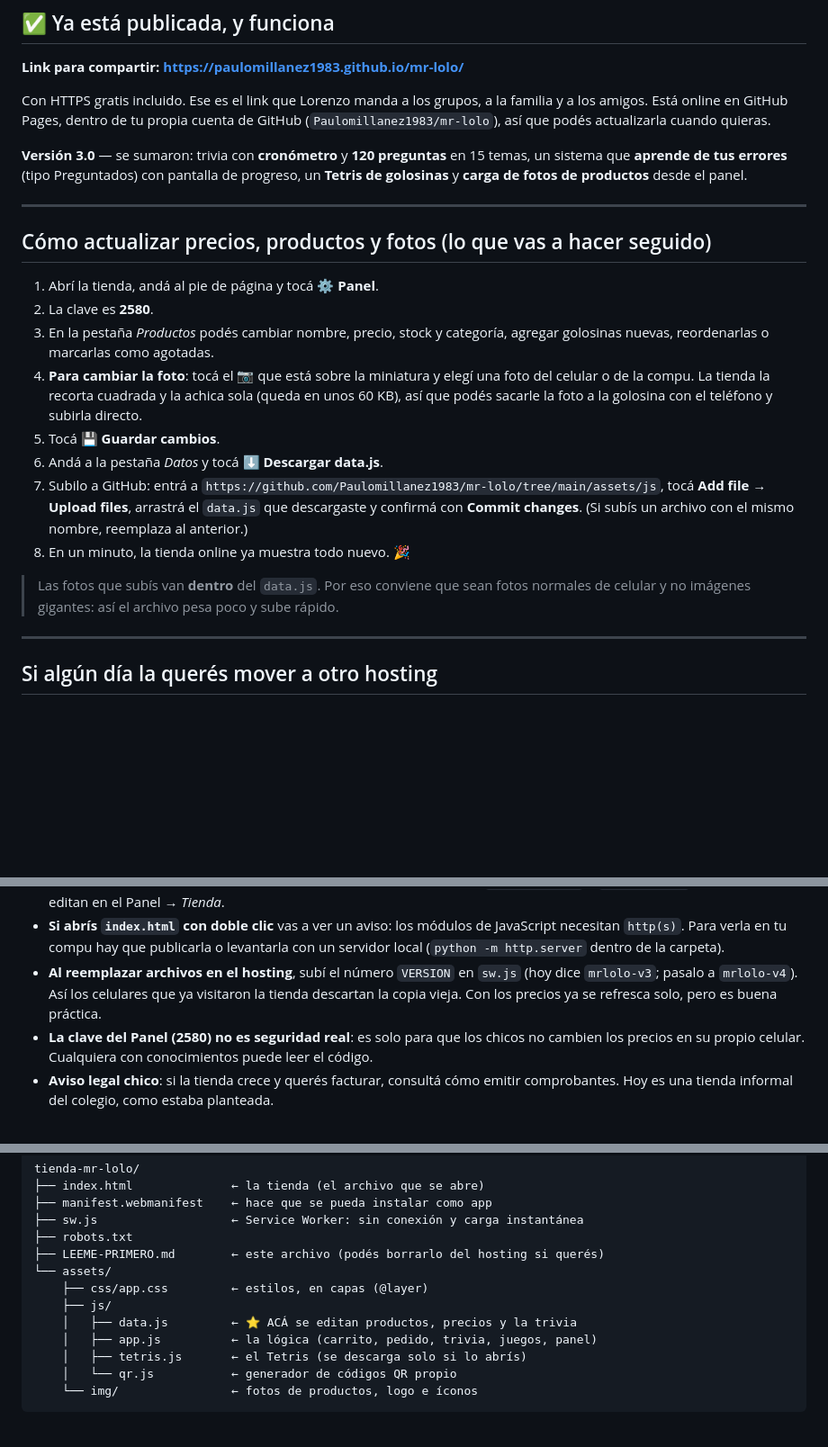
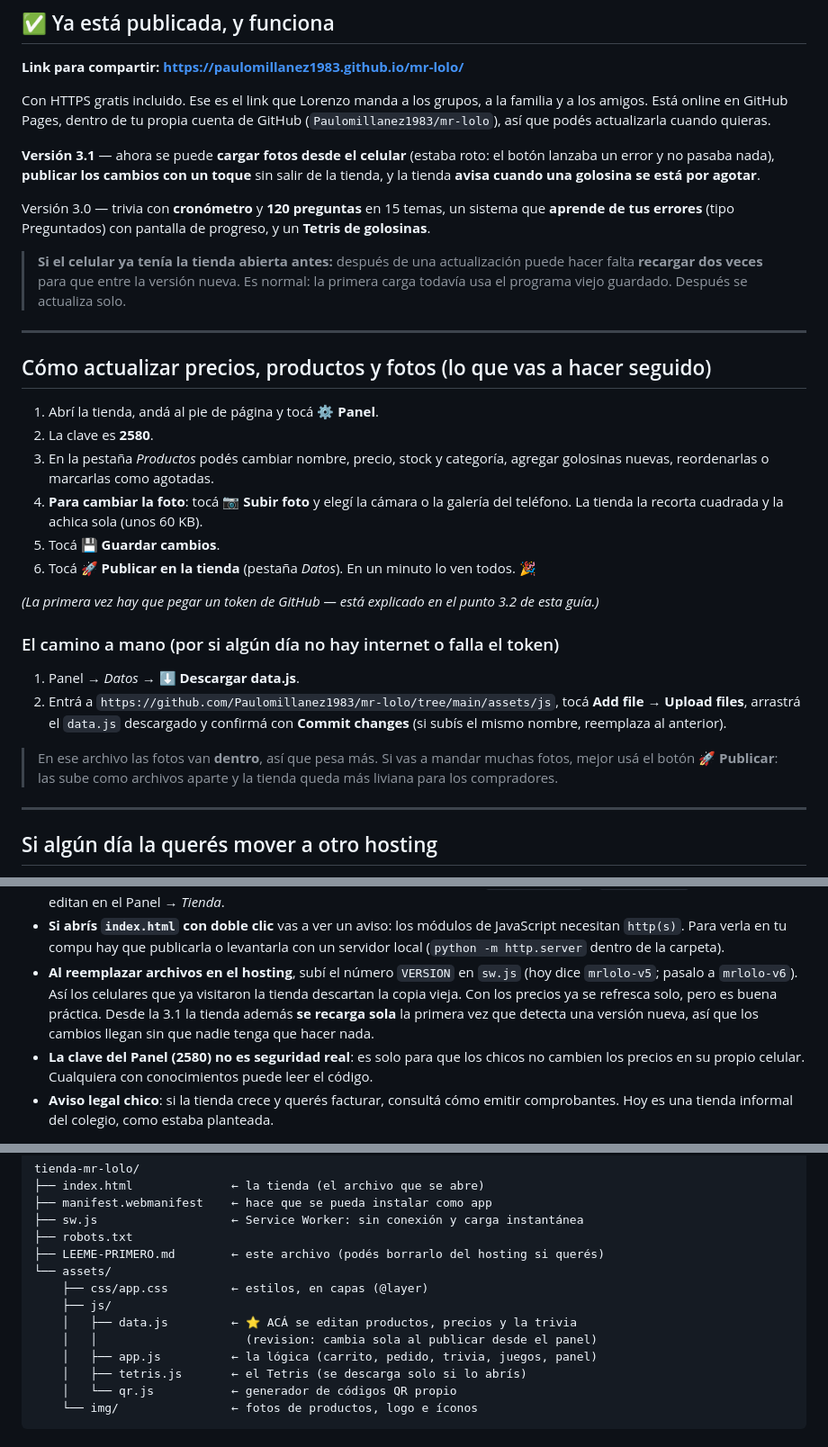
Before and after one commit to Paulomillanez1983/mr-lolo, a Markdown page: LEEME-PRIMERO.md, 3 parts joined by grey strips. Shown at 90% size. Rendered like a GitHub page; blank space fills up the shorter version.

Commit message:
Guia: publicar desde el celular, aviso de stock, carga de fotos y que hacer ante el aviso de desfase

```diff
--- a/LEEME-PRIMERO.md
+++ b/LEEME-PRIMERO.md
@@ -8,9 +8,17 @@ Con HTTPS gratis incluido. Ese es el link que Lorenzo manda a los grupos, a la f
 y a los amigos. Está online en GitHub Pages, dentro de tu propia cuenta de GitHub
 (`Paulomillanez1983/mr-lolo`), así que podés actualizarla cuando quieras.
 
-**Versión 3.0** — se sumaron: trivia con **cronómetro** y **120 preguntas** en 15 temas,
-un sistema que **aprende de tus errores** (tipo Preguntados) con pantalla de progreso,
-un **Tetris de golosinas** y **carga de fotos de productos** desde el panel.
+**Versión 3.1** — ahora se puede **cargar fotos desde el celular** (estaba roto: el botón
+lanzaba un error y no pasaba nada), **publicar los cambios con un toque** sin salir de la
+tienda, y la tienda **avisa cuando una golosina se está por agotar**.
+
+Versión 3.0 — trivia con **cronómetro** y **120 preguntas** en 15 temas, un sistema que
+**aprende de tus errores** (tipo Preguntados) con pantalla de progreso, y un
+**Tetris de golosinas**.
+
+> **Si el celular ya tenía la tienda abierta antes:** después de una actualización puede
+> hacer falta **recargar dos veces** para que entre la versión nueva. Es normal: la primera
+> carga todavía usa el programa viejo guardado. Después se actualiza solo.
 
 ---
 
@@ -20,19 +28,23 @@ un **Tetris de golosinas** y **carga de fotos de productos** desde el panel.
 2. La clave es **2580**.
 3. En la pestaña *Productos* podés cambiar nombre, precio, stock y categoría, agregar
    golosinas nuevas, reordenarlas o marcarlas como agotadas.
-4. **Para cambiar la foto**: tocá el 📷 que está sobre la miniatura y elegí una foto del
-   celular o de la compu. La tienda la recorta cuadrada y la achica sola (queda en unos
-   60 KB), así que podés sacarle la foto a la golosina con el teléfono y subirla directo.
+4. **Para cambiar la foto**: tocá **📷 Subir foto** y elegí la cámara o la galería del
+   teléfono. La tienda la recorta cuadrada y la achica sola (unos 60 KB).
 5. Tocá **💾 Guardar cambios**.
-6. Andá a la pestaña *Datos* y tocá **⬇️ Descargar data.js**.
-7. Subilo a GitHub: entrá a
-   `https://github.com/Paulomillanez1983/mr-lolo/tree/main/assets/js`, tocá **Add file →
-   Upload files**, arrastrá el `data.js` que descargaste y confirmá con **Commit changes**.
-   (Si subís un archivo con el mismo nombre, reemplaza al anterior.)
-8. En un minuto, la tienda online ya muestra todo nuevo. 🎉
+6. Tocá **🚀 Publicar en la tienda** (pestaña *Datos*). En un minuto lo ven todos. 🎉
 
-> Las fotos que subís van **dentro** del `data.js`. Por eso conviene que sean fotos
-> normales de celular y no imágenes gigantes: así el archivo pesa poco y sube rápido.
+*(La primera vez hay que pegar un token de GitHub — está explicado en el punto 3.2 de esta guía.)*
+
+### El camino a mano (por si algún día no hay internet o falla el token)
+
+1. Panel → *Datos* → **⬇️ Descargar data.js**.
+2. Entrá a `https://github.com/Paulomillanez1983/mr-lolo/tree/main/assets/js`, tocá
+   **Add file → Upload files**, arrastrá el `data.js` descargado y confirmá con
+   **Commit changes** (si subís el mismo nombre, reemplaza al anterior).
+
+> En ese archivo las fotos van **dentro**, así que pesa más. Si vas a mandar muchas
+> fotos, mejor usá el botón **🚀 Publicar**: las sube como archivos aparte y la tienda
+> queda más liviana para los compradores.
 
 ---
 
@@ -283,8 +376,10 @@ Google quién visita la tienda de tu hijo) y funciona aunque el colegio tenga in
   necesitan `http(s)`. Para verla en tu compu hay que publicarla o levantarla con un servidor
   local (`python -m http.server` dentro de la carpeta).
 - **Al reemplazar archivos en el hosting**, subí el número `VERSION` en `sw.js`
-  (hoy dice `mrlolo-v3`; pasalo a `mrlolo-v4`). Así los celulares que ya visitaron la tienda
+  (hoy dice `mrlolo-v5`; pasalo a `mrlolo-v6`). Así los celulares que ya visitaron la tienda
   descartan la copia vieja. Con los precios ya se refresca solo, pero es buena práctica.
+  Desde la 3.1 la tienda además **se recarga sola** la primera vez que detecta una versión
+  nueva, así que los cambios llegan sin que nadie tenga que hacer nada.
 - **La clave del Panel (2580) no es seguridad real**: es solo para que los chicos no cambien
   los precios en su propio celular. Cualquiera con conocimientos puede leer el código.
 - **Aviso legal chico**: si la tienda crece y querés facturar, consultá cómo emitir
@@ -305,6 +400,7 @@ tienda-mr-lolo/
     ├── css/app.css         ← estilos, en capas (@layer)
     ├── js/
     │   ├── data.js         ← ⭐ ACÁ se editan productos, precios y la trivia
+    │   │                     (revision: cambia sola al publicar desde el panel)
     │   ├── app.js          ← la lógica (carrito, pedido, trivia, juegos, panel)
     │   ├── tetris.js       ← el Tetris (se descarga solo si lo abrís)
     │   └── qr.js           ← generador de códigos QR propio
```
Also changed, not shown: other parts of LEEME-PRIMERO.md (+81 -0 lines).
